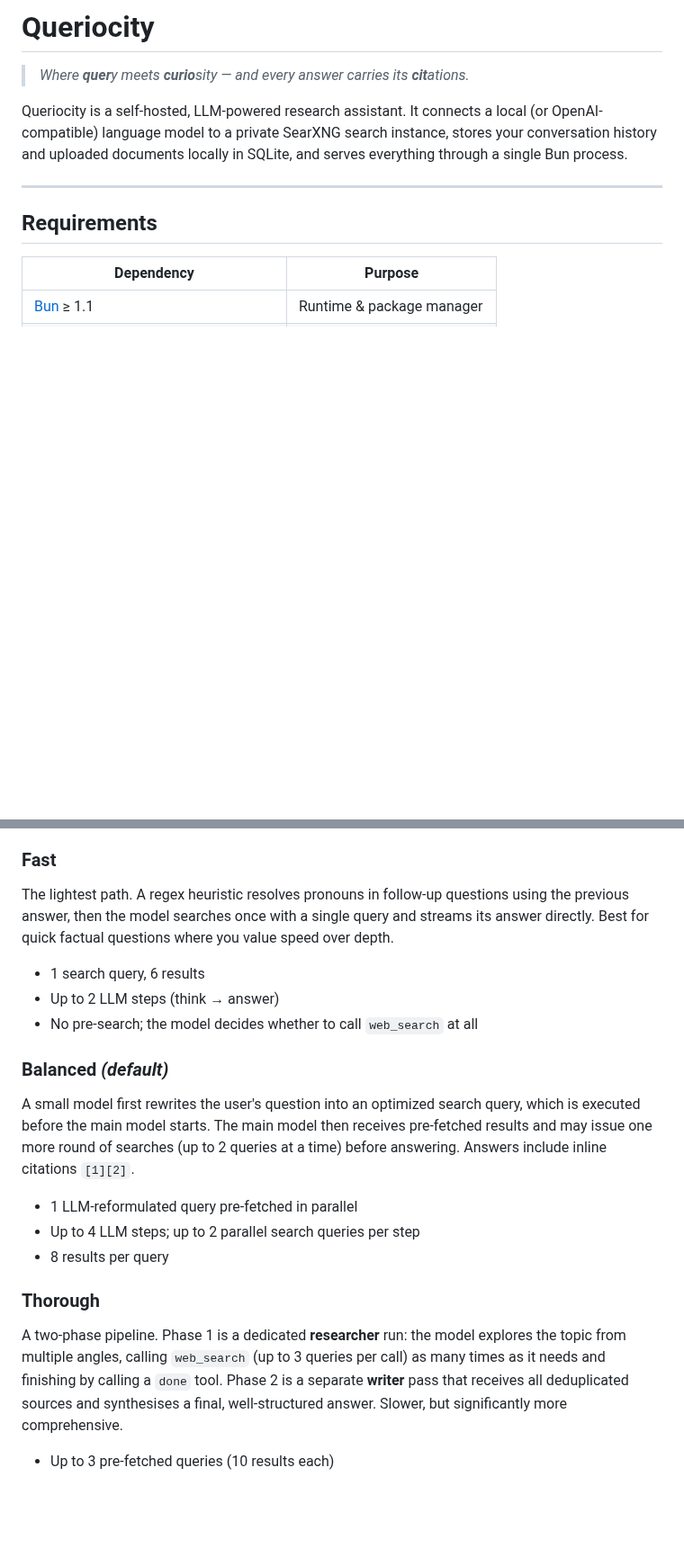
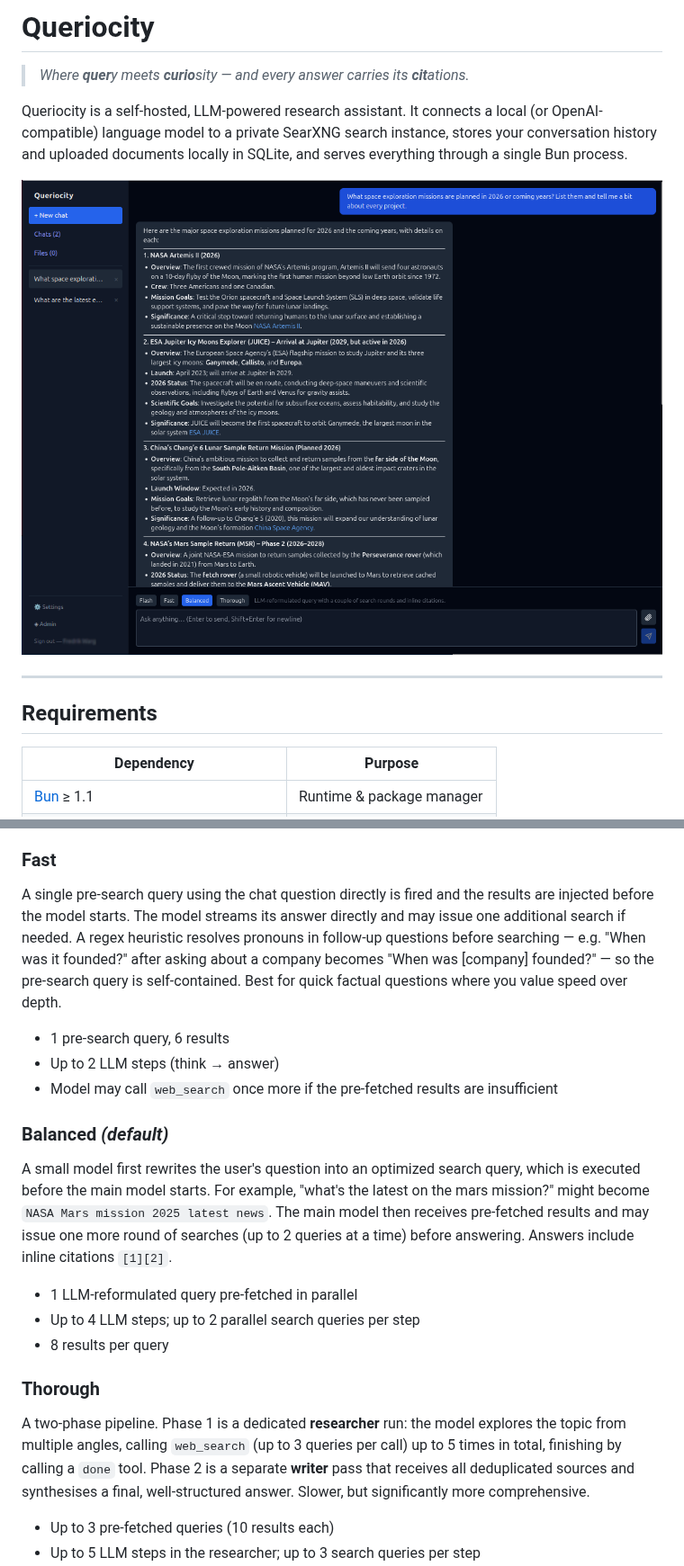
Before and after one commit to fwarg/queriocity, a Markdown page: README.md, 2 parts joined by grey strips. Shown at 90% size. Rendered like a GitHub page; pictures changed too: doc/queriocity.png (added); blank space fills up the shorter version.

```diff
--- a/README.md
+++ b/README.md
@@ -6,6 +6,8 @@ Queriocity is a self-hosted, LLM-powered research assistant. It connects a local
 OpenAI-compatible) language model to a private SearXNG search instance, stores your
 conversation history and uploaded documents locally in SQLite, and serves everything
 through a single Bun process.
+
+![Queriocity screenshot](doc/queriocity.png)
 
 ---
 
@@ -113,20 +115,24 @@ model instead of the main chat model.
 
 ### Fast
 
-The lightest path. A regex heuristic resolves pronouns in follow-up questions using the
-previous answer, then the model searches once with a single query and streams its answer
-directly. Best for quick factual questions where you value speed over depth.
+A single pre-search query using the chat question directly is fired
+and the results are injected before the model starts. The model streams its answer
+directly and may issue one additional search if needed. A regex heuristic resolves pronouns in follow-up questions before searching — e.g. "When
+was it founded?" after asking about a company becomes "When was [company] founded?" — so
+the pre-search query is self-contained. Best for quick factual questions where you value
+speed over depth.
 
-- 1 search query, 6 results
+- 1 pre-search query, 6 results
 - Up to 2 LLM steps (think → answer)
-- No pre-search; the model decides whether to call `web_search` at all
+- Model may call `web_search` once more if the pre-fetched results are insufficient
 
 ### Balanced *(default)*
 
 A small model first rewrites the user's question into an optimized search query, which is
-executed before the main model starts. The main model then receives pre-fetched results and
-may issue one more round of searches (up to 2 queries at a time) before answering. Answers
-include inline citations `[1][2]`.
+executed before the main model starts. For example, "what's the latest on the mars mission?"
+might become `NASA Mars mission 2025 latest news`. The main model then receives pre-fetched
+results and may issue one more round of searches (up to 2 queries at a time) before
+answering. Answers include inline citations `[1][2]`.
 
 - 1 LLM-reformulated query pre-fetched in parallel
 - Up to 4 LLM steps; up to 2 parallel search queries per step
@@ -135,8 +141,8 @@ include inline citations `[1][2]`.
 ### Thorough
 
 A two-phase pipeline. Phase 1 is a dedicated **researcher** run: the model explores the
-topic from multiple angles, calling `web_search` (up to 3 queries per call) as many times
-as it needs and finishing by calling a `done` tool. Phase 2 is a separate **writer** pass
+topic from multiple angles, calling `web_search` (up to 3 queries per call) up to 5 times
+in total, finishing by calling a `done` tool. Phase 2 is a separate **writer** pass
 that receives all deduplicated sources and synthesises a final, well-structured answer.
 Slower, but significantly more comprehensive.
 
```
Also changed, not shown: other parts of README.md (+1 -1 lines).
